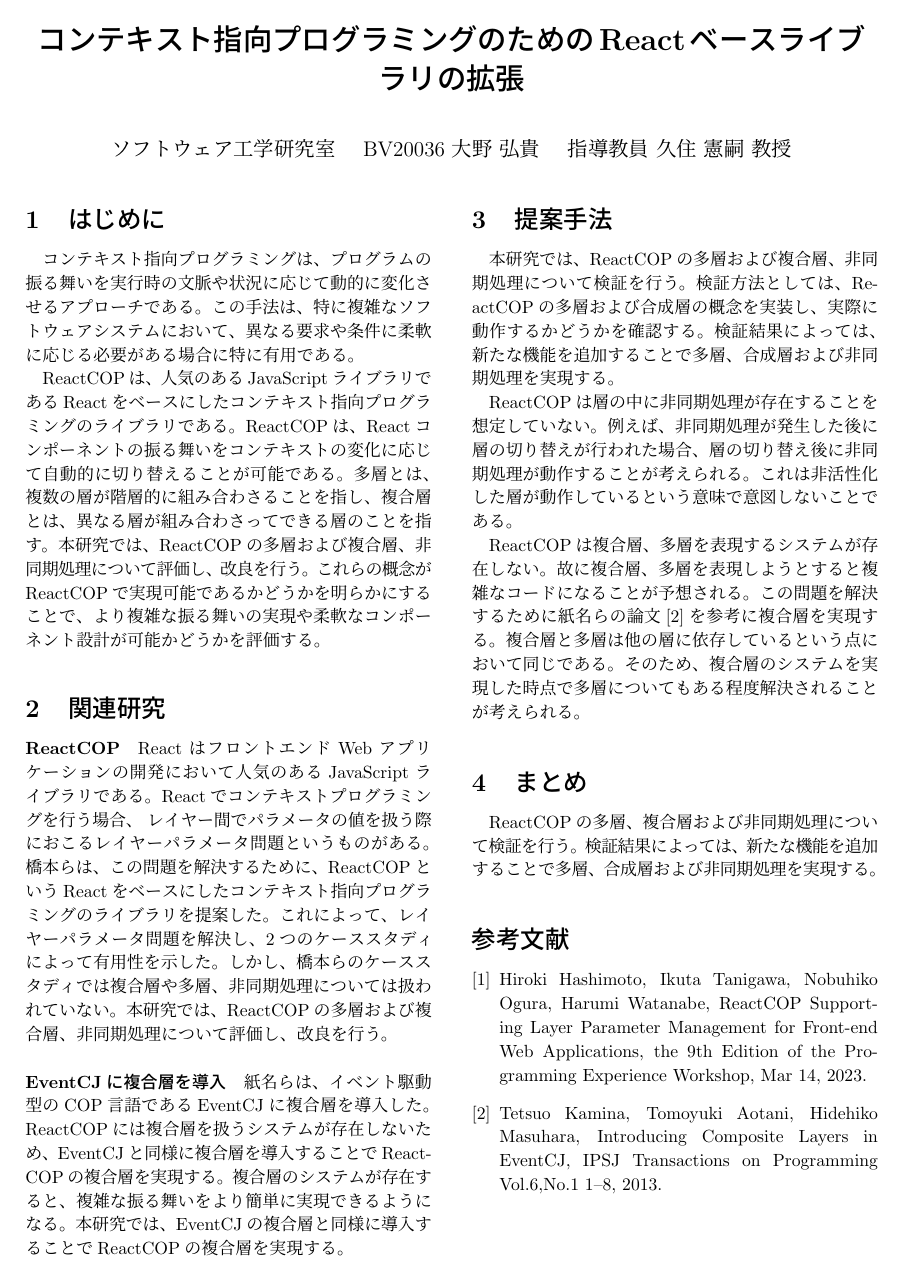
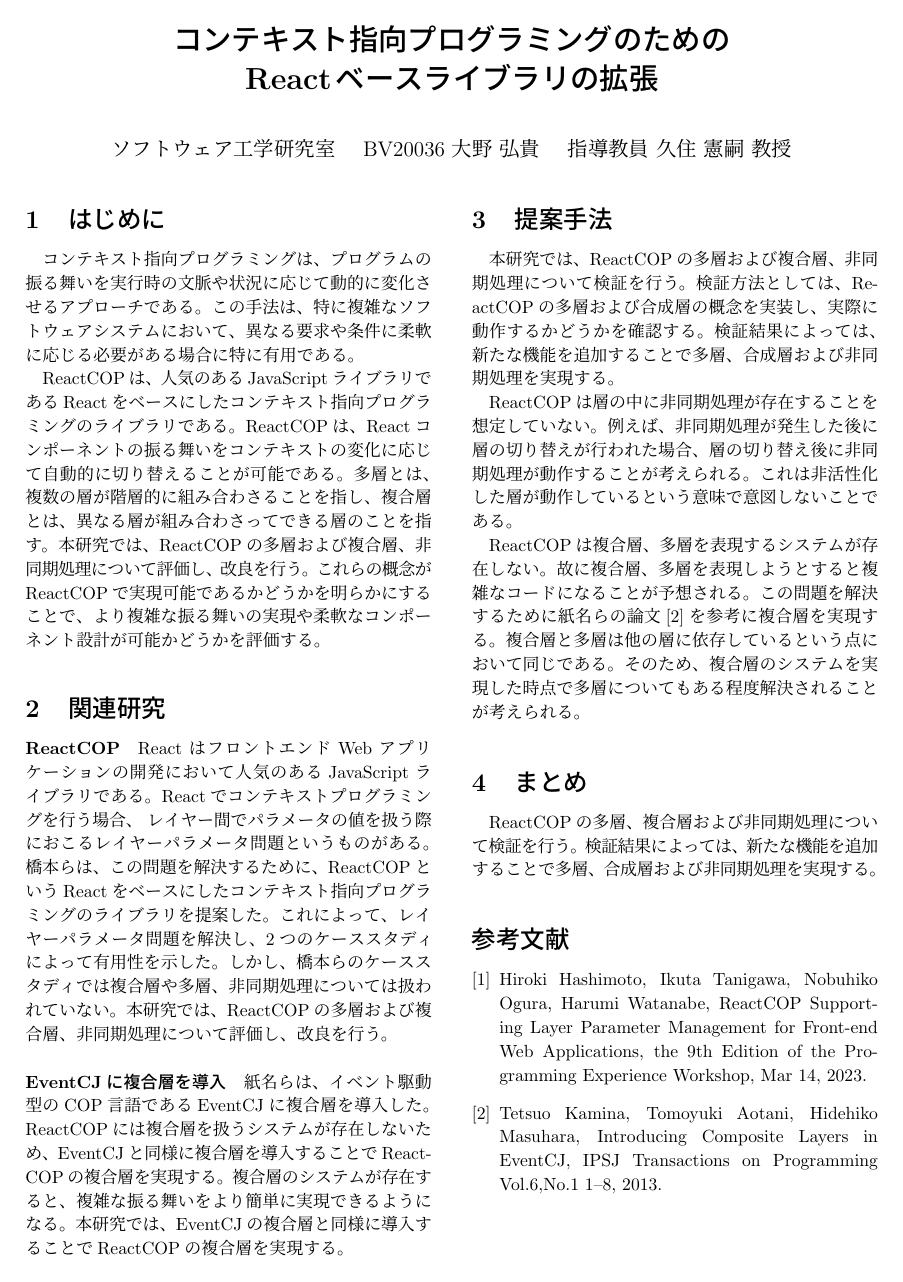
Before and after one commit to ono-hiroki/research, a LaTeX document (midterm/概要書.tex): the whole page. Compiled offline with pLaTeX and dvipdfmx.

Commit message:
titleの改行

```diff
--- a/midterm/概要書.tex
+++ b/midterm/概要書.tex
@@ -26,7 +26,8 @@
 %**************************
 \title{
   \LARGE\bf
-  コンテキスト指向プログラミングのためのReactベースライブラリの拡張 \\[1ex]}
+  コンテキスト指向プログラミングのための\\
+  Reactベースライブラリの拡張 \\[1ex]}
 \author{ソフトウェア工学研究室 \quad
         BV20036 大野 弘貴 \quad
         指導教員 久住 憲嗣 教授}
```
Also changed, not shown: midterm/概要書.pdf.
